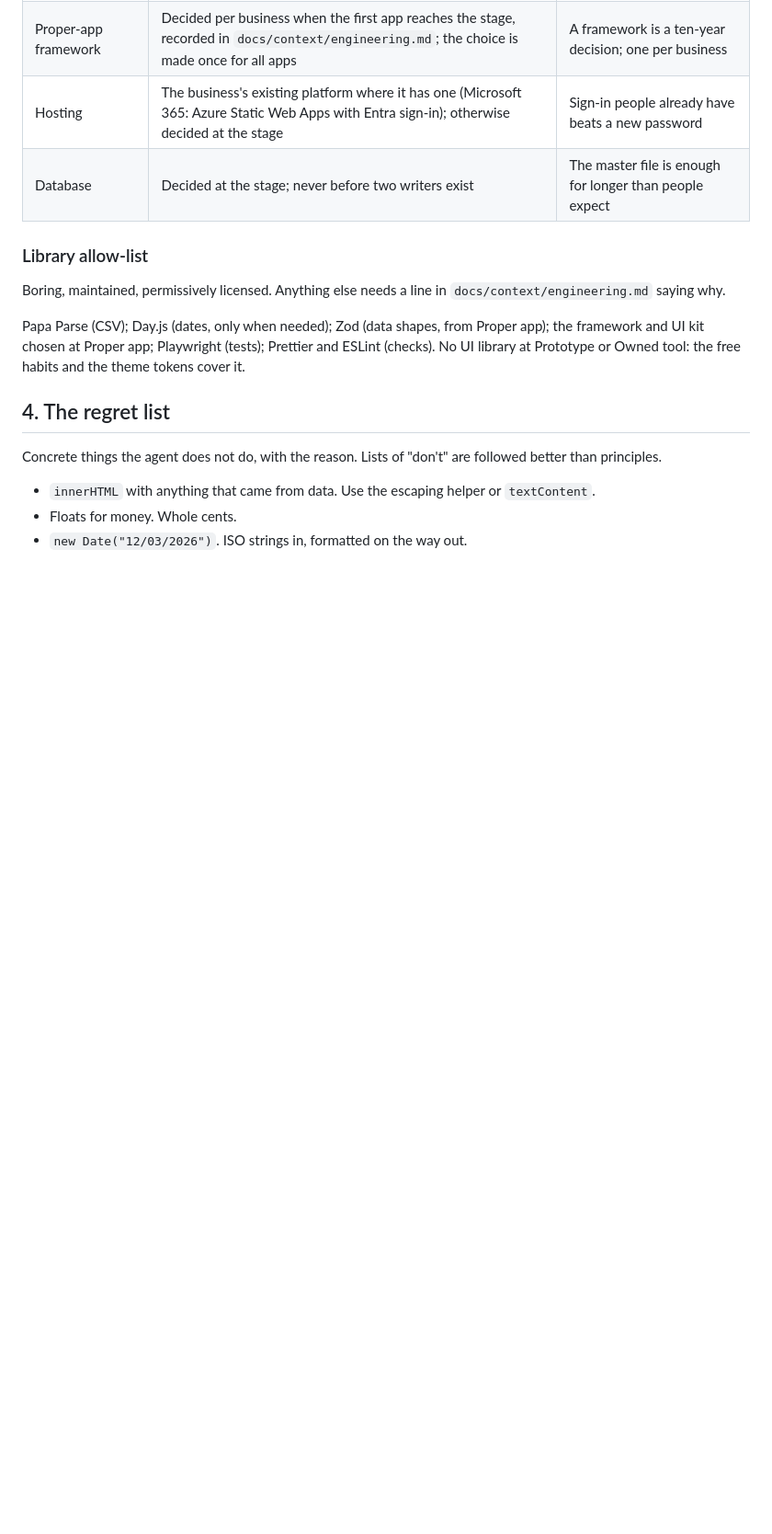
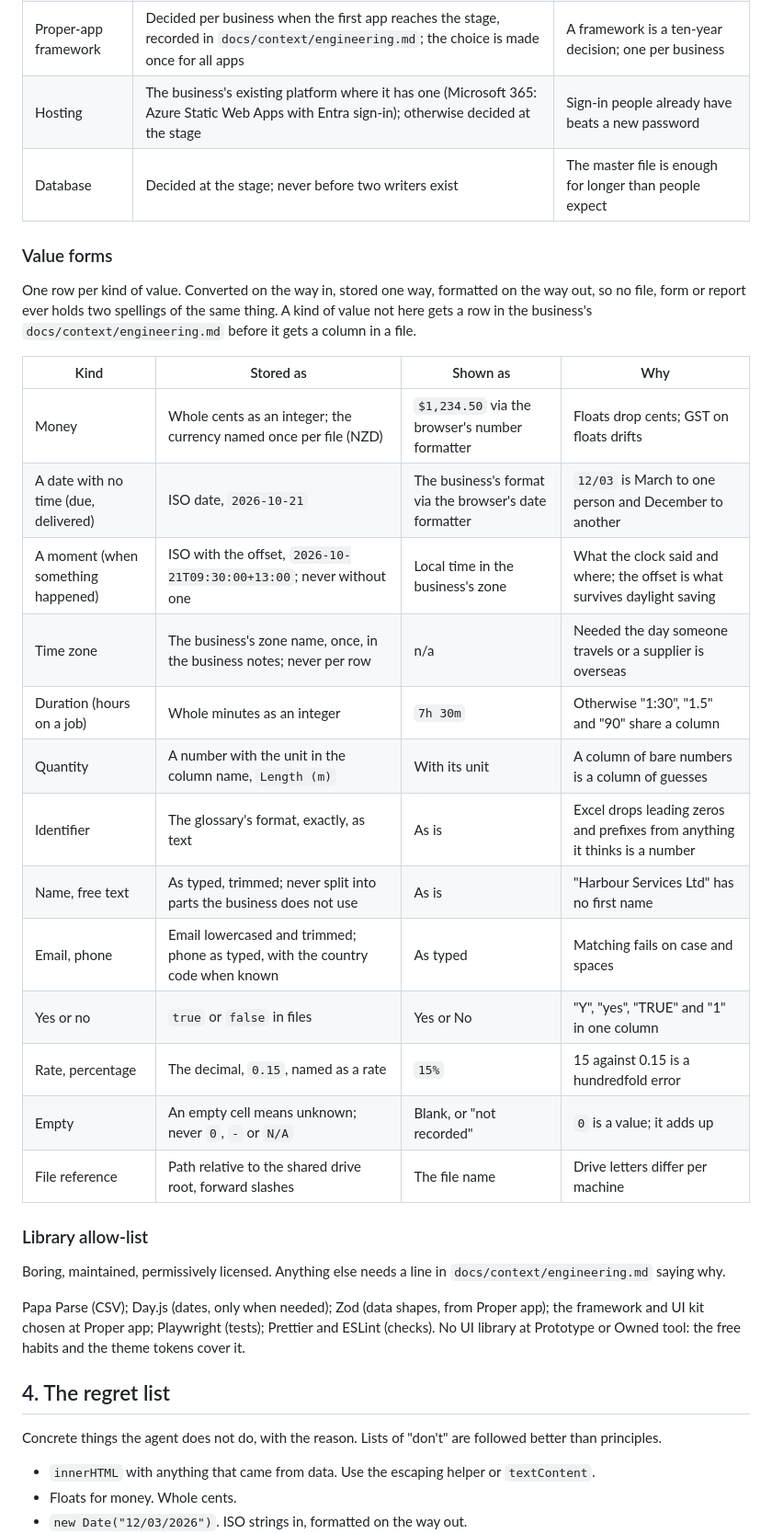
Before and after one commit to cookc/steadyship, a Markdown page: plugin/standard/STANDARD.md, the part around one of its changes. Shown at 92% size. Rendered like a GitHub page; blank space fills up the shorter version.

```diff
--- a/plugin/standard/STANDARD.md
+++ b/plugin/standard/STANDARD.md
@@ -105,6 +111,29 @@ Opinions, versioned here, overridable per business.
 | Proper-app framework | Decided per business when the first app reaches the stage, recorded in `docs/context/engineering.md`; the choice is made once for all apps | A framework is a ten-year decision; one per business |
 | Hosting | The business's existing platform where it has one (Microsoft 365: Azure Static Web Apps with Entra sign-in); otherwise decided at the stage | Sign-in people already have beats a new password |
 | Database | Decided at the stage; never before two writers exist | The master file is enough for longer than people expect |
+
+### Value forms
+
+One row per kind of value. Converted on the way in, stored one way,
+formatted on the way out, so no file, form or report ever holds two
+spellings of the same thing. A kind of value not here gets a row in the
+business's `docs/context/engineering.md` before it gets a column in a file.
+
+| Kind | Stored as | Shown as | Why |
+|---|---|---|---|
+| Money | Whole cents as an integer; the currency named once per file (NZD) | `$1,234.50` via the browser's number formatter | Floats drop cents; GST on floats drifts |
+| A date with no time (due, delivered) | ISO date, `2026-10-21` | The business's format via the browser's date formatter | `12/03` is March to one person and December to another |
+| A moment (when something happened) | ISO with the offset, `2026-10-21T09:30:00+13:00`; never without one | Local time in the business's zone | What the clock said and where; the offset is what survives daylight saving |
+| Time zone | The business's zone name, once, in the business notes; never per row | n/a | Needed the day someone travels or a supplier is overseas |
+| Duration (hours on a job) | Whole minutes as an integer | `7h 30m` | Otherwise "1:30", "1.5" and "90" share a column |
+| Quantity | A number with the unit in the column name, `Length (m)` | With its unit | A column of bare numbers is a column of guesses |
+| Identifier | The glossary's format, exactly, as text | As is | Excel drops leading zeros and prefixes from anything it thinks is a number |
+| Name, free text | As typed, trimmed; never split into parts the business does not use | As is | "Harbour Services Ltd" has no first name |
+| Email, phone | Email lowercased and trimmed; phone as typed, with the country code when known | As typed | Matching fails on case and spaces |
+| Yes or no | `true` or `false` in files | Yes or No | "Y", "yes", "TRUE" and "1" in one column |
+| Rate, percentage | The decimal, `0.15`, named as a rate | `15%` | 15 against 0.15 is a hundredfold error |
+| Empty | An empty cell means unknown; never `0`, `-` or `N/A` | Blank, or "not recorded" | `0` is a value; it adds up |
+| File reference | Path relative to the shared drive root, forward slashes | The file name | Drive letters differ per machine |
 
 ### Library allow-list
 
```
Also changed, not shown: other parts of plugin/standard/STANDARD.md (+21 -6 lines), docs/plan-ladder.md (+7 -5 lines).
